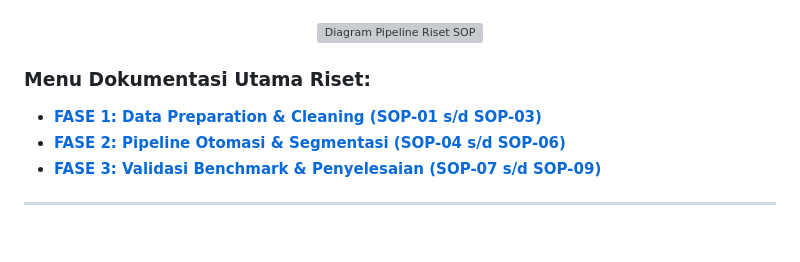
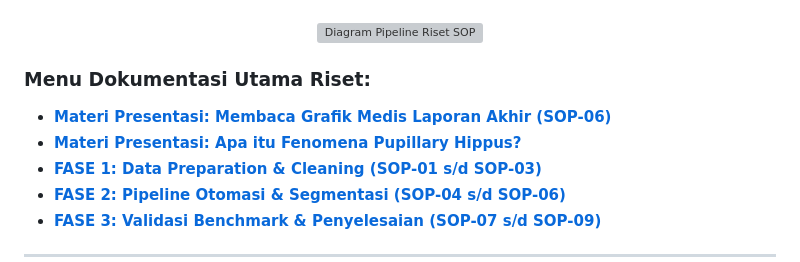
Before and after one commit to cilacap-loki/pupil-dataset-analysis, a Markdown page: README.md, the part around the change. Rendered like a GitHub page; folded sections open; blank space fills up the shorter version; grey boxes are pictures that could not be loaded.

```diff
--- a/README.md
+++ b/README.md
@@ -26,6 +26,8 @@ Repositori resmi ini memuat alur kerja otomasisasi komputasi, master notebook, d
 </details>
 
 ### **Menu Dokumentasi Utama Riset:**
+* **[Materi Presentasi: Membaca Grafik Medis Laporan Akhir (SOP-06)](docs/materi/baca_grafik_hippus.md)**
+* **[Materi Presentasi: Apa itu Fenomena Pupillary Hippus?](docs/materi/fenomena_hippus.md)**
 * **[FASE 1: Data Preparation & Cleaning (SOP-01 s/d SOP-03)](docs/about_program/fase1_data_preparation.md)**
 * **[FASE 2: Pipeline Otomasi & Segmentasi (SOP-04 s/d SOP-06)](docs/about_program/fase2_pipeline_otomasi.md)**
 * **[FASE 3: Validasi Benchmark & Penyelesaian (SOP-07 s/d SOP-09)](docs/about_program/fase3_validasi_benchmark.md)**
```
Also changed, not shown: docs/materi/baca_grafik_hippus.md (added, +40 -0 lines).
